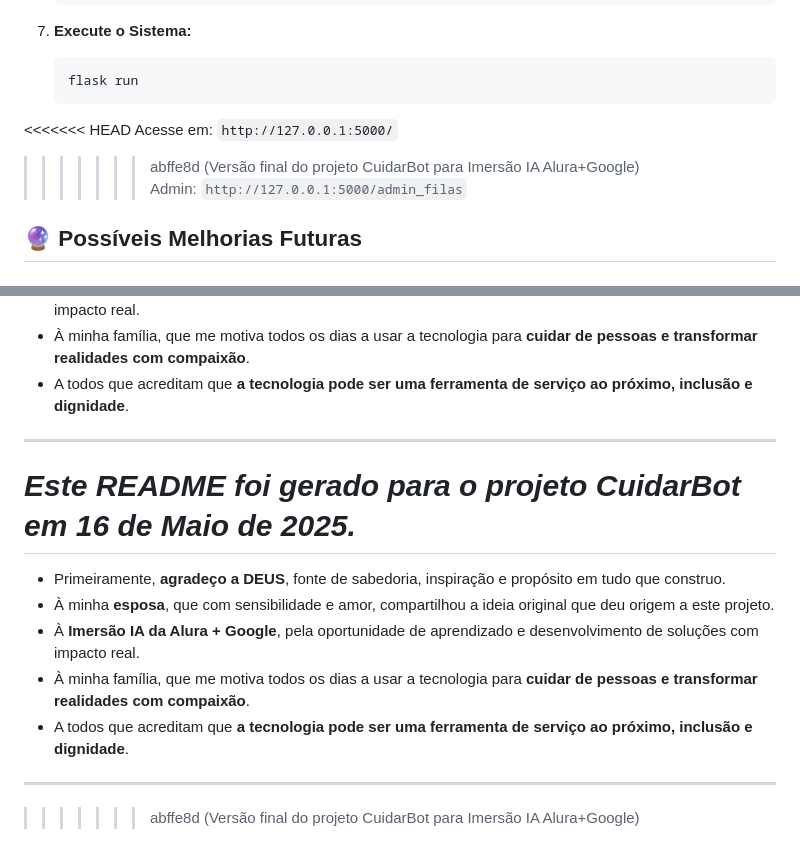
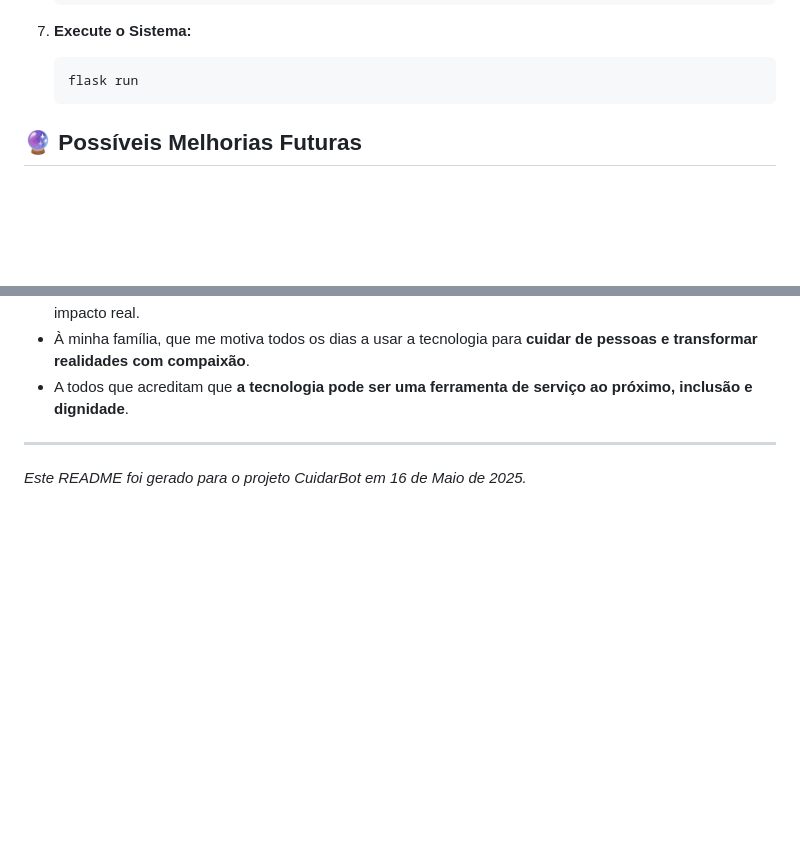
Before and after one commit to adelsontec/recepcao_inteligente, a Markdown page: README.md, 2 parts joined by grey strips. Rendered like a GitHub page; blank space fills up the shorter version.

Commit message:
Versão final estável do CuidarBot para Imersão

````diff
--- a/README.md
+++ b/README.md
@@ -85,10 +85,6 @@ O objetivo principal é reduzir o tempo de espera em filas físicas, especialmen
     ```bash
     flask run
     ```
-<<<<<<< HEAD
-    Acesse em: `http://127.0.0.1:5000/`
->>>>>>> abffe8d (Versão final do projeto CuidarBot para Imersão IA Alura+Google)
-    Admin: `http://127.0.0.1:5000/admin_filas`
 
 ## 🔮 Possíveis Melhorias Futuras
 
@@ -136,12 +132,3 @@ O objetivo principal é reduzir o tempo de espera em filas físicas, especialmen
 ---
 
 *Este README foi gerado para o projeto CuidarBot em 16 de Maio de 2025.*
-=======
-* Primeiramente, **agradeço a DEUS**, fonte de sabedoria, inspiração e propósito em tudo que construo.
-* À minha **esposa**, que com sensibilidade e amor, compartilhou a ideia original que deu origem a este projeto.
-* À **Imersão IA da Alura + Google**, pela oportunidade de aprendizado e desenvolvimento de soluções com impacto real.
-* À minha família, que me motiva todos os dias a usar a tecnologia para **cuidar de pessoas e transformar realidades com compaixão**.
-* A todos que acreditam que **a tecnologia pode ser uma ferramenta de serviço ao próximo, inclusão e dignidade**.
-
----
->>>>>>> abffe8d (Versão final do projeto CuidarBot para Imersão IA Alura+Google)
````
